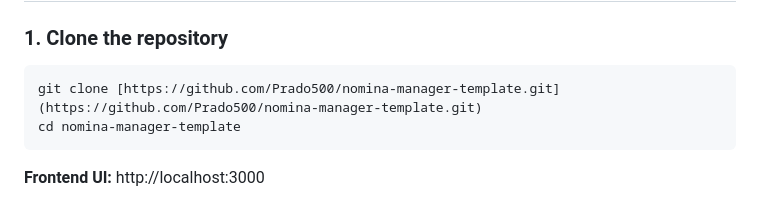
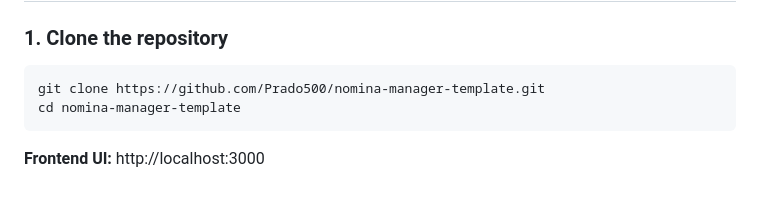
Before and after one commit to Prado500/nomina-manager-template, a Markdown page: README.md, the part around the change. Drawn GitHub-style.

````diff
--- a/README.md
+++ b/README.md
@@ -46,7 +46,7 @@ While this repository is currently optimized for local containerized deployment
 
 ### 1. Clone the repository
 ```bash
-git clone [https://github.com/Prado500/nomina-manager-template.git](https://github.com/Prado500/nomina-manager-template.git)
+git clone https://github.com/Prado500/nomina-manager-template.git
 cd nomina-manager-template
 ```
 **Frontend UI:** http://localhost:3000
````
